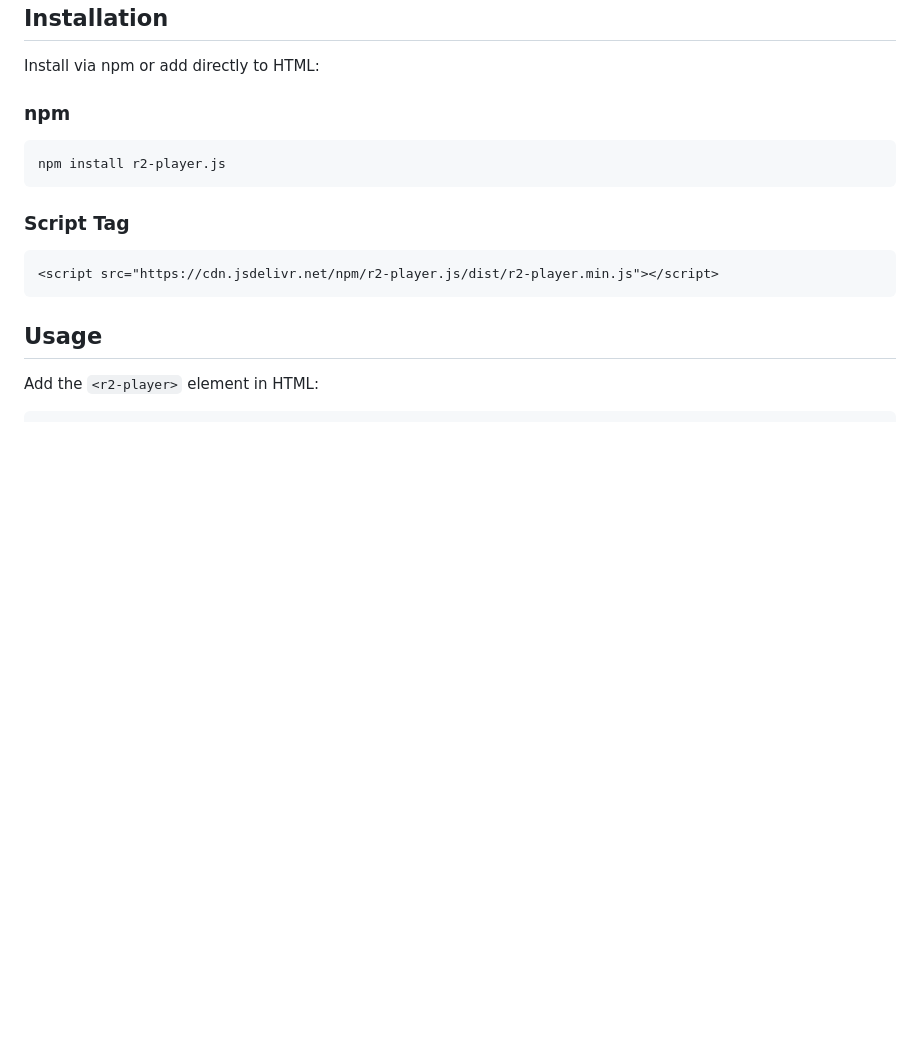
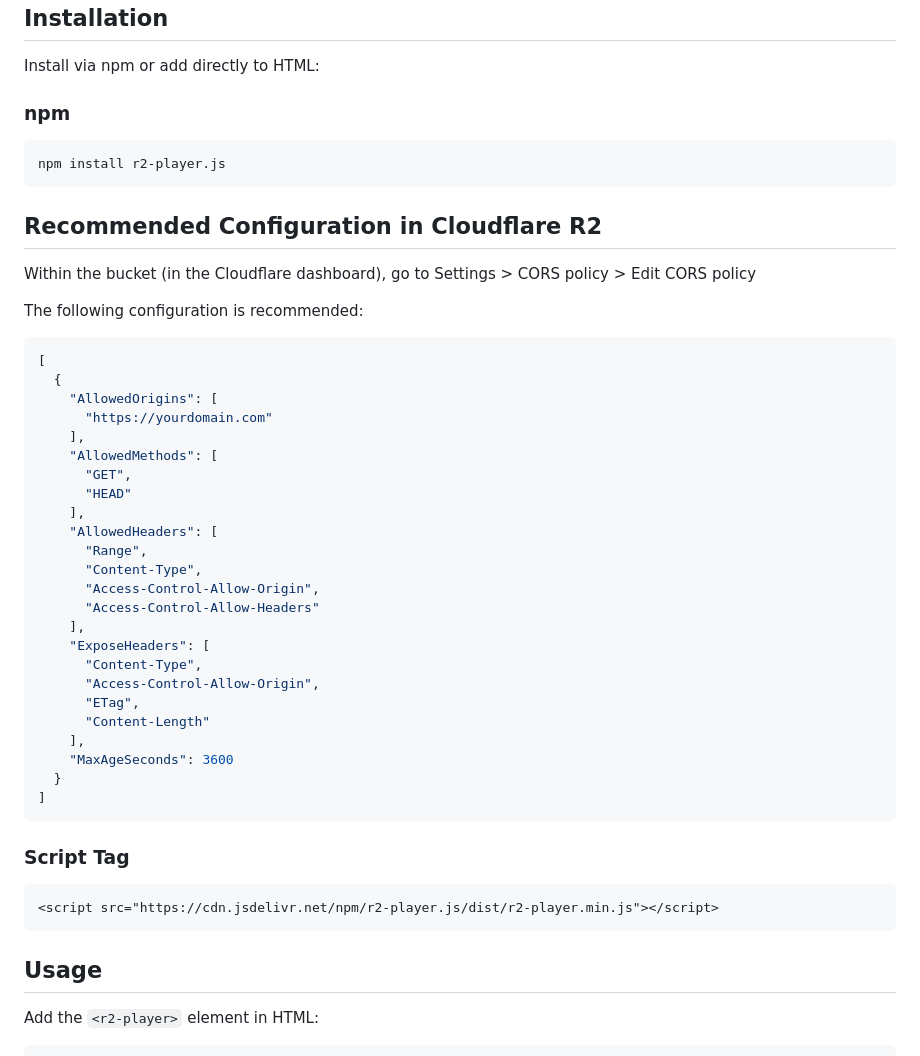
Before and after one commit to fernandodilland/r2-player.js, a Markdown page: README.md, the part around the change. Drawn GitHub-style; blank space fills up the shorter version.

````diff
--- a/README.md
+++ b/README.md
@@ -51,6 +51,39 @@ Install via npm or add directly to HTML:
 npm install r2-player.js
 ```
 
+## Recommended Configuration in Cloudflare R2
+
+Within the bucket (in the Cloudflare dashboard), go to Settings > CORS policy > Edit CORS policy
+
+The following configuration is recommended:
+
+```json
+[
+  {
+    "AllowedOrigins": [
+      "https://yourdomain.com"
+    ],
+    "AllowedMethods": [
+      "GET",
+      "HEAD"
+    ],
+    "AllowedHeaders": [
+      "Range",
+      "Content-Type",
+      "Access-Control-Allow-Origin",
+      "Access-Control-Allow-Headers"
+    ],
+    "ExposeHeaders": [
+      "Content-Type",
+      "Access-Control-Allow-Origin",
+      "ETag",
+      "Content-Length"
+    ],
+    "MaxAgeSeconds": 3600
+  }
+]
+```
+
 ### Script Tag
 
 ```html
````
